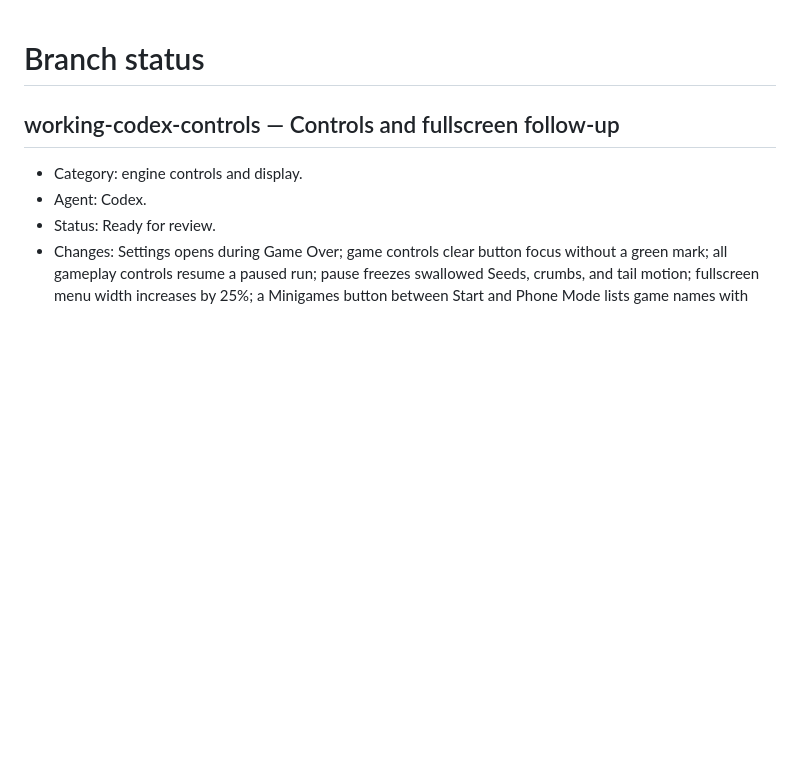
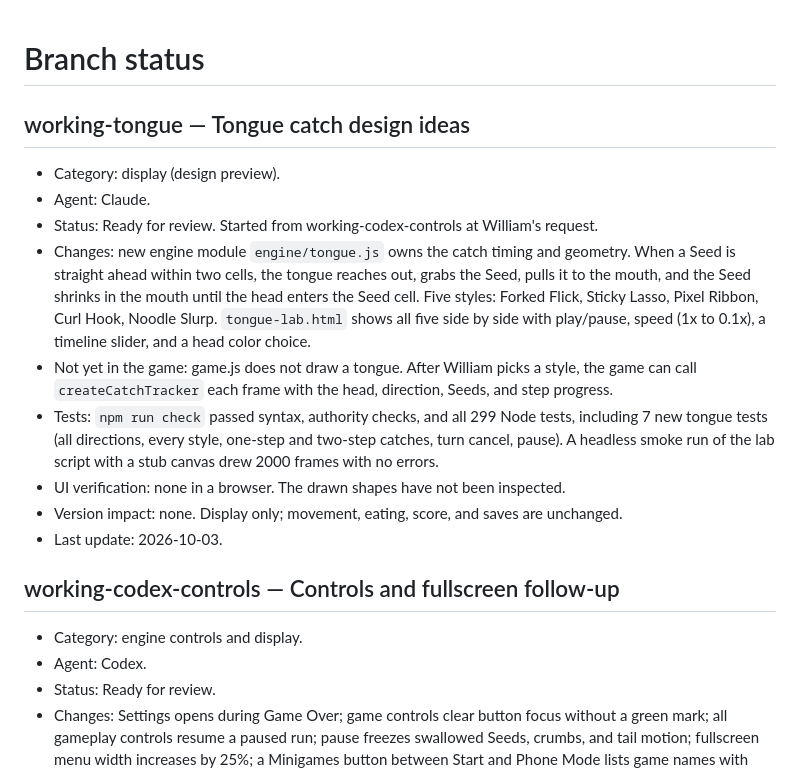
Before and after one commit to wehinson/IdleSnake, a Markdown page: BRANCHES.md, the part around the change. Rendered like a GitHub page; blank space fills up the shorter version.

Commit message:
docs: record working-tongue design preview status
Co-Authored-By: Claude Opus 5.5 <noreply@anthropic.com>

```diff
--- a/BRANCHES.md
+++ b/BRANCHES.md
@@ -1,4 +1,16 @@
 # Branch status
+
+## working-tongue — Tongue catch design ideas
+
+- Category: display (design preview).
+- Agent: Claude.
+- Status: Ready for review. Started from working-codex-controls at William's request.
+- Changes: new engine module `engine/tongue.js` owns the catch timing and geometry. When a Seed is straight ahead within two cells, the tongue reaches out, grabs the Seed, pulls it to the mouth, and the Seed shrinks in the mouth until the head enters the Seed cell. Five styles: Forked Flick, Sticky Lasso, Pixel Ribbon, Curl Hook, Noodle Slurp. `tongue-lab.html` shows all five side by side with play/pause, speed (1x to 0.1x), a timeline slider, and a head color choice.
+- Not yet in the game: game.js does not draw a tongue. After William picks a style, the game can call `createCatchTracker` each frame with the head, direction, Seeds, and step progress.
+- Tests: `npm run check` passed syntax, authority checks, and all 299 Node tests, including 7 new tongue tests (all directions, every style, one-step and two-step catches, turn cancel, pause). A headless smoke run of the lab script with a stub canvas drew 2000 frames with no errors.
+- UI verification: none in a browser. The drawn shapes have not been inspected.
+- Version impact: none. Display only; movement, eating, score, and saves are unchanged.
+- Last update: 2026-10-03.
 
 ## working-codex-controls — Controls and fullscreen follow-up
 
```
